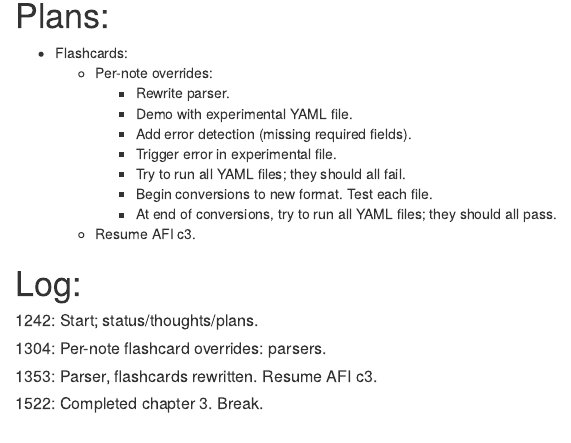
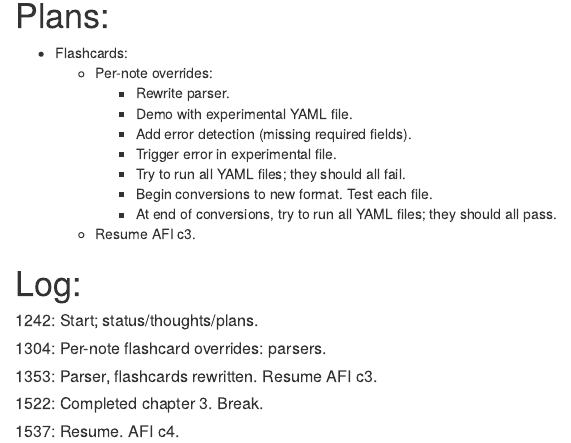
Before and after one commit to irrealis/notes, an R Markdown document (180816-1242-mdt_inteview-flashcards.Rmd): the page in a window 1100 px wide, from 490 px down. Rendered offline with R 4.5, knitr and Pandoc, with nearby package versions.

Commit message:
Begin AFI c4

```diff
--- a/180816-1242-mdt_inteview-flashcards.Rmd
+++ b/180816-1242-mdt_inteview-flashcards.Rmd
@@ -47,3 +47,5 @@ Related private notes: _180816-1242-mdt_
 ##### 1353: Parser, flashcards rewritten. Resume AFI c3.
 
 ##### 1522: Completed chapter 3. Break.
+
+##### 1537: Resume. AFI c4.
```
